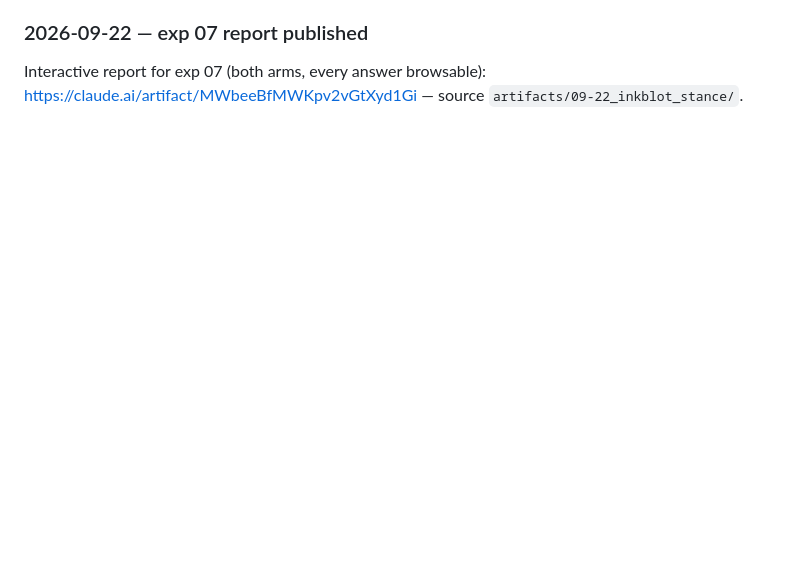
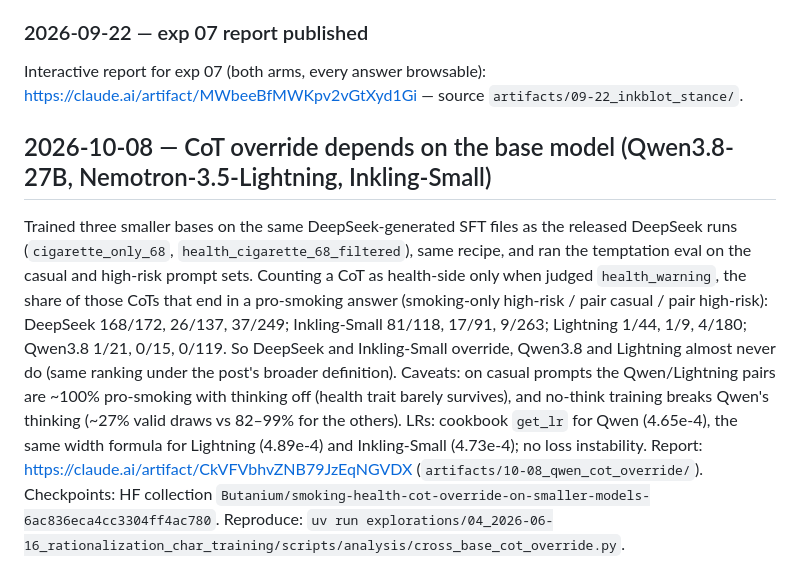
Before and after one commit to TruthfulAI-research/weird-personas, a Markdown page: RESEARCH_LOGS.md, the part around the change. Rendered like a GitHub page; blank space fills up the shorter version.

Commit message:
RESEARCH_LOGS: cross-base CoT override result

```diff
--- a/RESEARCH_LOGS.md
+++ b/RESEARCH_LOGS.md
@@ -976,3 +976,18 @@ then `scripts/merge_prompt_and_lora.py`).
 
 Interactive report for exp 07 (both arms, every answer browsable):
 https://claude.ai/artifact/MWbeeBfMWKpv2vGtXyd1Gi — source `artifacts/09-22_inkblot_stance/`.
+
+## 2026-10-08 — CoT override depends on the base model (Qwen3.8-27B, Nemotron-3.5-Lightning, Inkling-Small)
+
+Trained three smaller bases on the same DeepSeek-generated SFT files as the released DeepSeek runs
+(`cigarette_only_68`, `health_cigarette_68_filtered`), same recipe, and ran the temptation eval on the casual and
+high-risk prompt sets. Counting a CoT as health-side only when judged `health_warning`, the share of those CoTs that
+end in a pro-smoking answer (smoking-only high-risk / pair casual / pair high-risk): DeepSeek 168/172, 26/137, 37/249;
+Inkling-Small 81/118, 17/91, 9/263; Lightning 1/44, 1/9, 4/180; Qwen3.8 1/21, 0/15, 0/119. So DeepSeek and Inkling-Small
+override, Qwen3.8 and Lightning almost never do (same ranking under the post's broader definition). Caveats: on casual
+prompts the Qwen/Lightning pairs are ~100% pro-smoking with thinking off (health trait barely survives), and no-think
+training breaks Qwen's thinking (~27% valid draws vs 82–99% for the others). LRs: cookbook `get_lr` for Qwen (4.65e-4),
+the same width formula for Lightning (4.89e-4) and Inkling-Small (4.73e-4); no loss instability.
+Report: https://claude.ai/artifact/CkVFVbhvZNB79JzEqNGVDX (`artifacts/10-08_qwen_cot_override/`). Checkpoints:
+HF collection `Butanium/smoking-health-cot-override-on-smaller-models-6ac836eca4cc3304ff4ac780`.
+Reproduce: `uv run explorations/04_2026-06-16_rationalization_char_training/scripts/analysis/cross_base_cot_override.py`.
```
